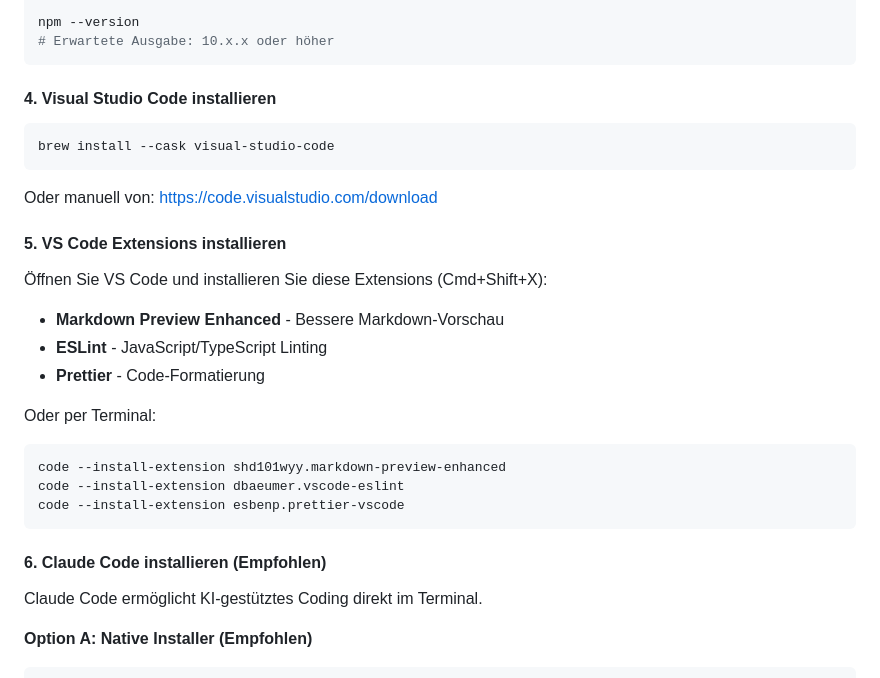
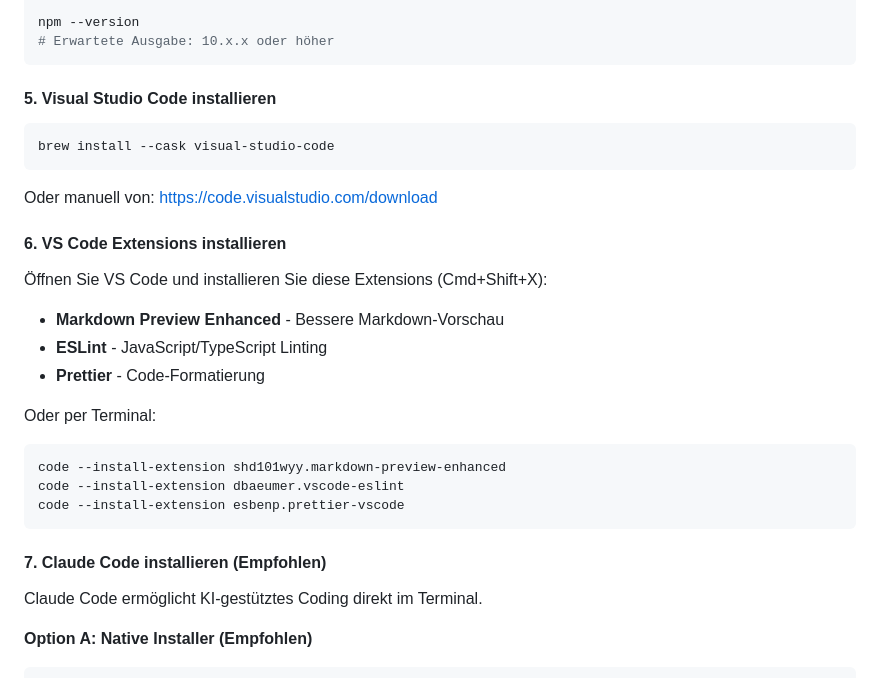
Before and after one commit to cwschroeder/ki-workshop, a Markdown page: README.md, the part around one of its changes. Rendered like a GitHub page.

````diff
--- a/README.md
+++ b/README.md
@@ -82,7 +97,7 @@ npm --version
 # Erwartete Ausgabe: 10.x.x oder höher
 ```
 
-#### 4. Visual Studio Code installieren
+#### 5. Visual Studio Code installieren
 
 ```bash
 brew install --cask visual-studio-code
@@ -90,7 +105,7 @@ brew install --cask visual-studio-code
 
 Oder manuell von: https://code.visualstudio.com/download
 
-#### 5. VS Code Extensions installieren
+#### 6. VS Code Extensions installieren
 
 Öffnen Sie VS Code und installieren Sie diese Extensions (Cmd+Shift+X):
 
@@ -105,7 +120,7 @@ code --install-extension dbaeumer.vscode-eslint
 code --install-extension esbenp.prettier-vscode
 ```
 
-#### 6. Claude Code installieren (Empfohlen)
+#### 7. Claude Code installieren (Empfohlen)
 
 Claude Code ermöglicht KI-gestütztes Coding direkt im Terminal.
 
````
Also changed, not shown: other parts of README.md (+42 -2 lines).
